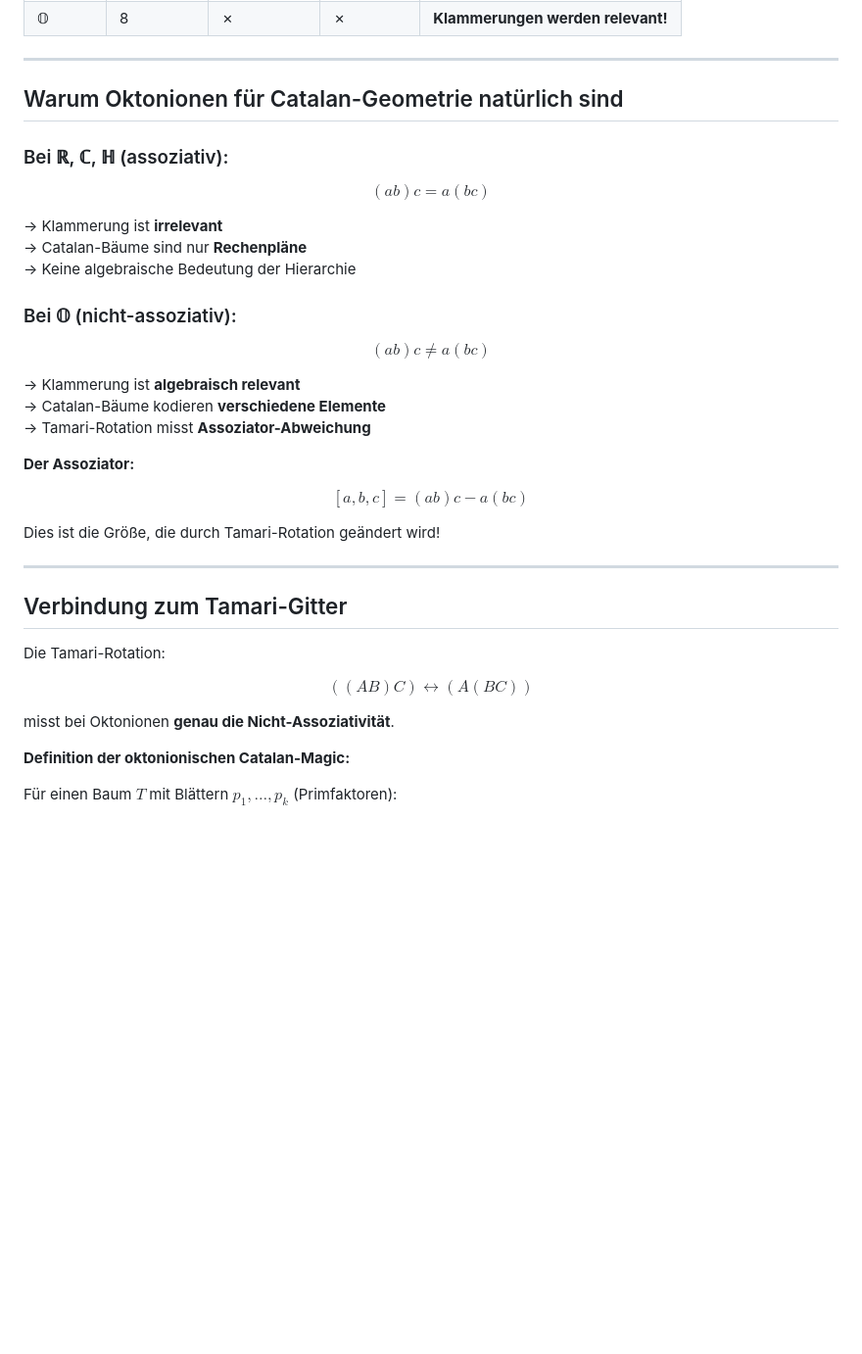
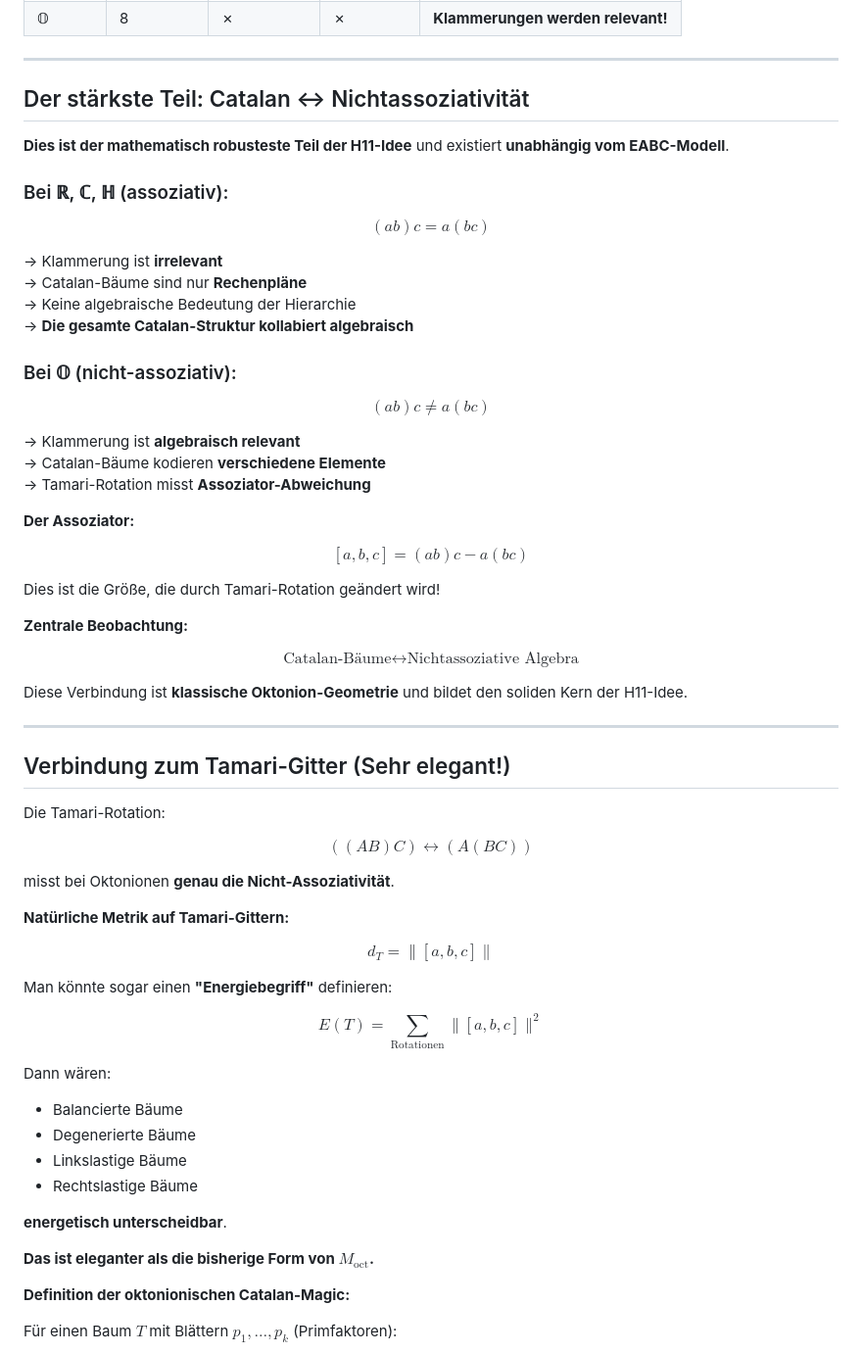
Before and after one commit to AkademieOlympia/smooth-numbers, a Markdown page: catalan-normalform/FUTURE_H11_HURWITZ.md, the part around one of its changes. Shown at 98% size. Rendered like a GitHub page; blank space fills up the shorter version.

```diff
--- a/catalan-normalform/FUTURE_H11_HURWITZ.md
+++ b/catalan-normalform/FUTURE_H11_HURWITZ.md
@@ -33,7 +86,9 @@ $$\mathbb{R} \subset \mathbb{C} \subset \mathbb{H} \subset \mathbb{O}$$
 
 ---
 
-## Warum Oktonionen für Catalan-Geometrie natürlich sind
+## Der stärkste Teil: Catalan ↔ Nichtassoziativität
+
+**Dies ist der mathematisch robusteste Teil der H11-Idee** und existiert **unabhängig vom EABC-Modell**.
 
 ### Bei ℝ, ℂ, ℍ (assoziativ):
 
@@ -42,6 +97,7 @@ $$(ab)c = a(bc)$$
 → Klammerung ist **irrelevant**
 → Catalan-Bäume sind nur **Rechenpläne**
 → Keine algebraische Bedeutung der Hierarchie
+→ **Die gesamte Catalan-Struktur kollabiert algebraisch**
 
 ### Bei 𝕆 (nicht-assoziativ):
 
@@ -57,15 +113,41 @@ $$[a,b,c] = (ab)c - a(bc)$$
 
 Dies ist die Größe, die durch Tamari-Rotation geändert wird!
 
+**Zentrale Beobachtung:**
+
+$$\boxed{
+\text{Catalan-Bäume} \longleftrightarrow \text{Nichtassoziative Algebra}
+}$$
+
+Diese Verbindung ist **klassische Oktonion-Geometrie** und bildet den soliden Kern der H11-Idee.
+
 ---
 
-## Verbindung zum Tamari-Gitter
+## Verbindung zum Tamari-Gitter (Sehr elegant!)
 
 Die Tamari-Rotation:
 
 $$((AB)C) \leftrightarrow (A(BC))$$
 
 misst bei Oktonionen **genau die Nicht-Assoziativität**.
+
+**Natürliche Metrik auf Tamari-Gittern:**
+
+$$d_T = \|[a,b,c]\|$$
+
+Man könnte sogar einen **"Energiebegriff"** definieren:
+
+$$E(T) = \sum_{\text{Rotationen}} \|[a,b,c]\|^2$$
+
+Dann wären:
+- Balancierte Bäume
+- Degenerierte Bäume
+- Linkslastige Bäume
+- Rechtslastige Bäume
+
+**energetisch unterscheidbar**.
+
+**Das ist eleganter als die bisherige Form von $M_{\text{oct}}$.**
 
 **Definition der oktonionischen Catalan-Magic:**
 
```
Also changed, not shown: other parts of catalan-normalform/FUTURE_H11_HURWITZ.md (+56 -3 lines), catalan-normalform/H11_PRIORITIES.md (added, +162 -0 lines).
